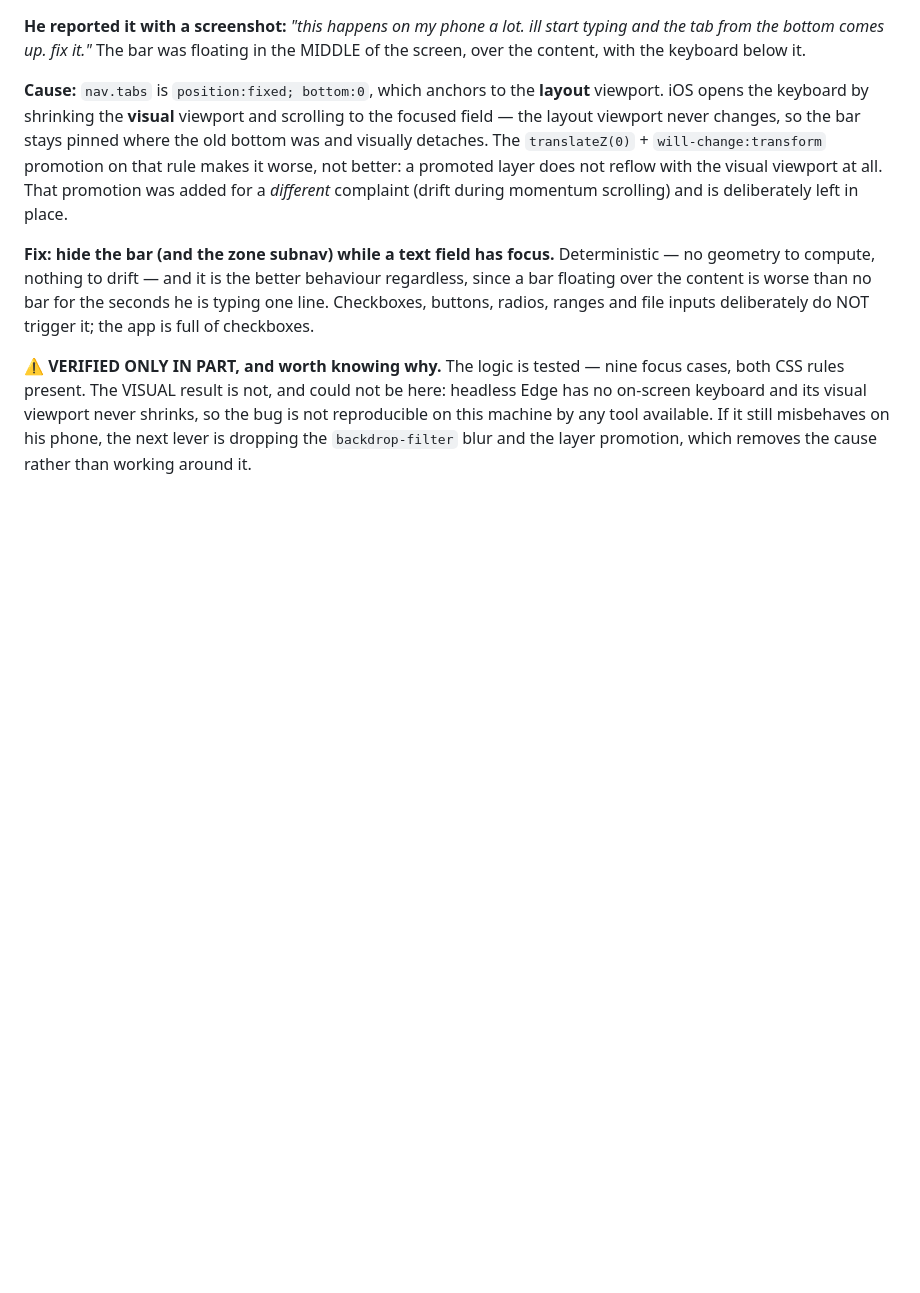
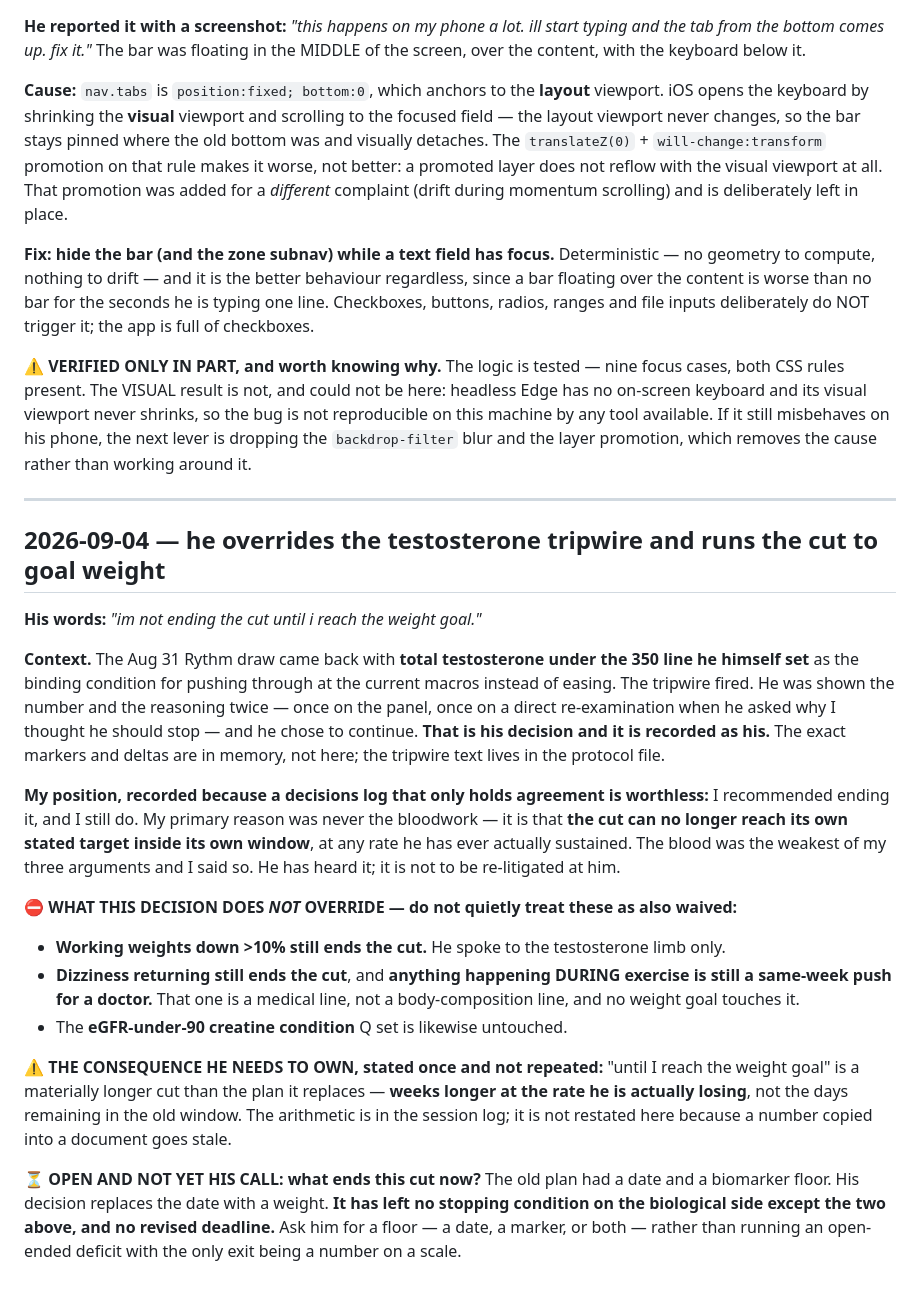
Before and after one commit to stbenun/stevens-cut, a Markdown page: DECISIONS.md, the part around the change. GitHub-like rendering; blank space fills up the shorter version.

Commit message:
Commit the Sept 4 decision record, written but never committed
This entry is not from this session. It was written on 2026-09-04 — his override of the
testosterone tripwire and the decision to run the cut to goal weight — and has been sitting
uncommitted in the working tree since. Committing it on its own, unedited, rather than folding
it into an unrelated feature commit: it is his decision record and it deserves its own line in
the history.

Surfaced because check-app.plant.js refuses to run against a dirty tree, which is exactly the
tripwire that catches a file nobody has claimed.

Co-Authored-By: Claude Opus 5 (1M context) <noreply@anthropic.com>

```diff
--- a/DECISIONS.md
+++ b/DECISIONS.md
@@ -622,3 +622,38 @@ present. The VISUAL result is not, and could not be here: headless Edge has no o
 visual viewport never shrinks, so the bug is not reproducible on this machine by any tool available. If it
 still misbehaves on his phone, the next lever is dropping the `backdrop-filter` blur and the layer
 promotion, which removes the cause rather than working around it.
+
+---
+
+## 2026-09-04 — he overrides the testosterone tripwire and runs the cut to goal weight
+
+**His words:** *"im not ending the cut until i reach the weight goal."*
+
+**Context.** The Aug 31 Rythm draw came back with **total testosterone under the 350 line he himself set**
+as the binding condition for pushing through at the current macros instead of easing. The tripwire fired.
+He was shown the number and the reasoning twice — once on the panel, once on a direct re-examination when
+he asked why I thought he should stop — and he chose to continue. **That is his decision and it is
+recorded as his.** The exact markers and deltas are in memory, not here; the tripwire text lives in the
+protocol file.
+
+**My position, recorded because a decisions log that only holds agreement is worthless:** I recommended
+ending it, and I still do. My primary reason was never the bloodwork — it is that **the cut can no longer
+reach its own stated target inside its own window**, at any rate he has ever actually sustained. The blood
+was the weakest of my three arguments and I said so. He has heard it; it is not to be re-litigated at him.
+
+**⛔ WHAT THIS DECISION DOES *NOT* OVERRIDE — do not quietly treat these as also waived:**
+- **Working weights down >10% still ends the cut.** He spoke to the testosterone limb only.
+- **Dizziness returning still ends the cut**, and **anything happening DURING exercise is still a
+  same-week push for a doctor.** That one is a medical line, not a body-composition line, and no
+  weight goal touches it.
+- The **eGFR-under-90 creatine condition** Q set is likewise untouched.
+
+**⚠️ THE CONSEQUENCE HE NEEDS TO OWN, stated once and not repeated:** "until I reach the weight goal"
+is a materially longer cut than the plan it replaces — **weeks longer at the rate he is actually
+losing**, not the days remaining in the old window. The arithmetic is in the session log; it is not
+restated here because a number copied into a document goes stale.
+
+**⏳ OPEN AND NOT YET HIS CALL: what ends this cut now?** The old plan had a date and a biomarker floor.
+His decision replaces the date with a weight. **It has left no stopping condition on the biological
+side except the two above, and no revised deadline.** Ask him for a floor — a date, a marker, or both —
+rather than running an open-ended deficit with the only exit being a number on a scale.
```
